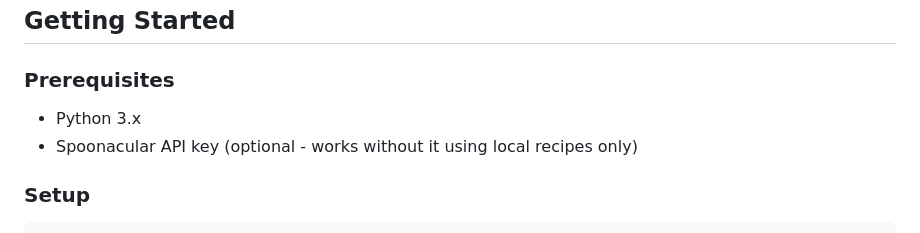
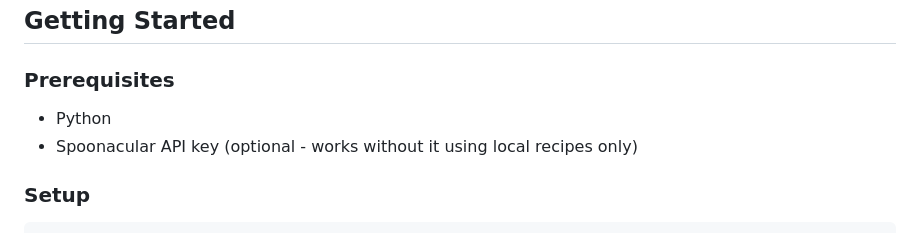
Before and after one commit to BarnardF/recipe_microservice, a Markdown page: README.md, the part around the change printed below. GitHub-like rendering.

```diff
--- a/README.md
+++ b/README.md
@@ -59,7 +59,7 @@ recipe-microservice/
 ## Getting Started
 
 ### Prerequisites
-- Python 3.x
+- Python
 - Spoonacular API key (optional - works without it using local recipes only)
 
 ### Setup
```
Also changed, not shown: other parts of README.md (+1 -0 lines).
